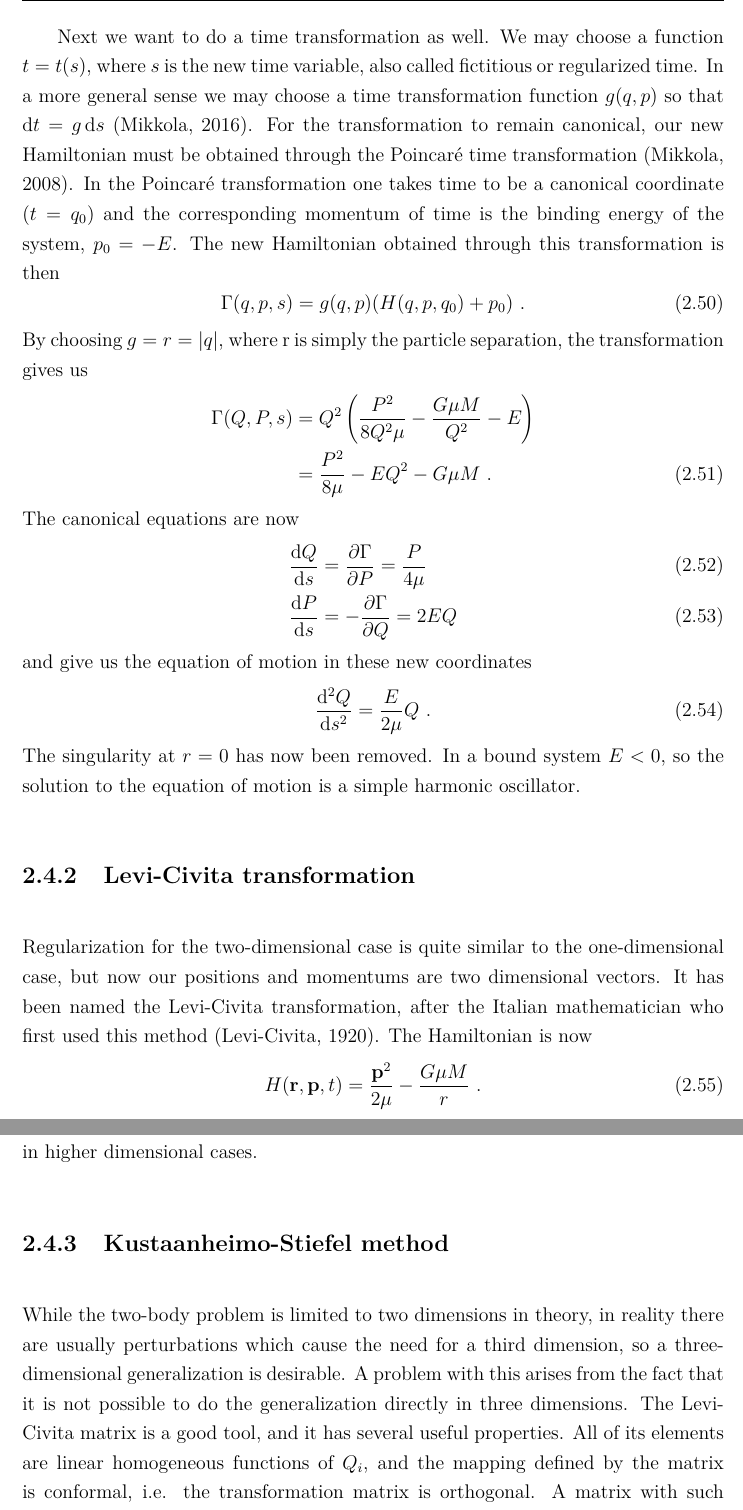
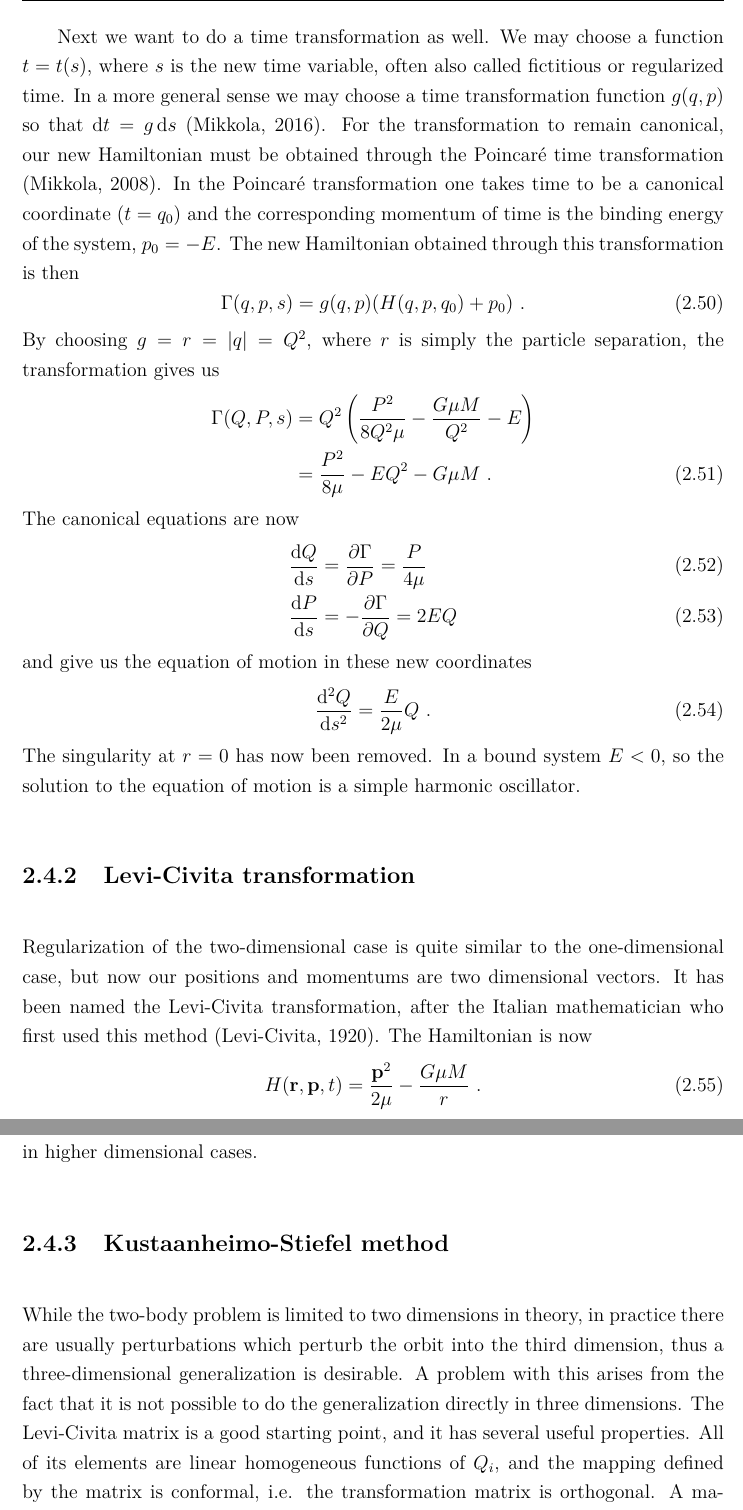
Before and after one commit to vilioja/gradu, a LaTeX thesis (tex/gradu.tex): two parts of pages 29 and 30 of 48, joined at a grey line, cut so that both start at the same text. Compiled offline with pdfLaTeX.

Commit message:
Pieniä korjauksia

```diff
--- a/tex/gradu.tex
+++ b/tex/gradu.tex
@@ -490,10 +490,10 @@ H(Q,P,t) = \frac{P^2}{8Q^2 \mu} - \frac{G \mu M}{u^2} \ .
 \end{equation}
 
-Next we want to do a time transformation as well. We may choose a function $t = t(s)$, where $s$ is the new time variable, also called fictitious or regularized time. In a more general sense we may choose a time transformation function $g(q,p)$ so that $\mathrm{d} t = g \, \mathrm{d} s$ \citep{ad}. For the transformation to remain canonical, our new Hamiltonian must be obtained through the Poincaré time transformation \citep{mikkola:2008}. In the Poincaré transformation one takes time to be a canonical coordinate $(t=q_0)$ and the corresponding momentum of time is the binding energy of the system, $p_0 = -E$. The new Hamiltonian obtained through this transformation is then
+Next we want to do a time transformation as well. We may choose a function $t = t(s)$, where $s$ is the new time variable, often also called fictitious or regularized time. In a more general sense we may choose a time transformation function $g(q,p)$ so that $\mathrm{d} t = g \, \mathrm{d} s$ \citep{ad}. For the transformation to remain canonical, our new Hamiltonian must be obtained through the Poincaré time transformation \citep{mikkola:2008}. In the Poincaré transformation one takes time to be a canonical coordinate $(t=q_0)$ and the corresponding momentum of time is the binding energy of the system, $p_0 = -E$. The new Hamiltonian obtained through this transformation is then
 \begin{equation}
 \Gamma(q,p,s) = g(q,p) (H(q,p,q_0) + p_0) \ .
 \end{equation}
-By choosing $g = r = \left| q \right|$, where r is simply the particle separation, the transformation gives us
+By choosing $g = r = \left| q \right| = Q^2$, where $r$ is simply the particle separation, the transformation gives us
 \begin{align}
 \Gamma(Q,P,s) &= Q^2 \left( \frac{P^2}{8Q^2 \mu} - \frac{G \mu M}{Q^2} -E \right) \nonumber \\
 &= \frac{P^2}{8 \mu} - E Q^2 - G \mu M \ .
@@ -511,7 +511,7 @@ The singularity at $r = 0$ has now been removed. In a bound system $E < 0$, so t
 
 \subsection{Levi-Civita transformation}
 
-Regularization for the two-dimensional case is quite similar to the one-dimensional case, but now our positions and momentums are two dimensional vectors. It has been named the Levi-Civita transformation, after the Italian mathematician who first used this method \citep{levi-civita:1920}. The Hamiltonian is now
+Regularization of the two-dimensional case is quite similar to the one-dimensional case, but now our positions and momentums are two dimensional vectors. It has been named the Levi-Civita transformation, after the Italian mathematician who first used this method \citep{levi-civita:1920}. The Hamiltonian is now
 \begin{equation}
 H(\mathbf{r},\mathbf{p},t) = \frac{\mathbf{p}^2}{2 \mu} - \frac{G \mu M}{r} \ .
 \end{equation}
@@ -536,7 +536,7 @@ Q_2 & Q_1
 This sort of matrix has properties that are useful when formulating transformations in higher dimensional cases.
 
 \subsection{Kustaanheimo-Stiefel method}
-While the two-body problem is limited to two dimensions in theory, in reality there are usually perturbations which cause the need for a third dimension, so a three-dimensional generalization is desirable. A problem with this arises from the fact that it is not possible to do the generalization directly in three dimensions. The Levi-Civita matrix is a good tool, and it has several useful properties. All of its elements are linear homogeneous functions of $Q_i$, and the mapping defined by the matrix is conformal, i.e. the transformation matrix is orthogonal. A matrix with such properties cannot exist in three dimensions, and the next suitable step from a two-dimensional matrix is a four-dimensional matrix \citep{diplomarbeit}. The Kustaanheimo-Stiefel (KS) method involves doing the transformation into three-dimensional space through four dimensions.
+While the two-body problem is limited to two dimensions in theory, in practice there are usually perturbations which perturb the orbit into the third dimension, thus a three-dimensional generalization is desirable. A problem with this arises from the fact that it is not possible to do the generalization directly in three dimensions. The Levi-Civita matrix is a good starting point, and it has several useful properties. All of its elements are linear homogeneous functions of $Q_i$, and the mapping defined by the matrix is conformal, i.e. the transformation matrix is orthogonal. A matrix with such properties cannot exist in three dimensions, and the next suitable step from a two-dimensional matrix is a four-dimensional matrix \citep{diplomarbeit}. The Kustaanheimo-Stiefel (KS) method involves doing the transformation into three-dimensional space through four dimensions.
 
 The old and new coordinates are defined as
 \begin{align}
```
Also changed, not shown: tex/gradu.pdf, tex/gradu.tex (14 more changed lines).
